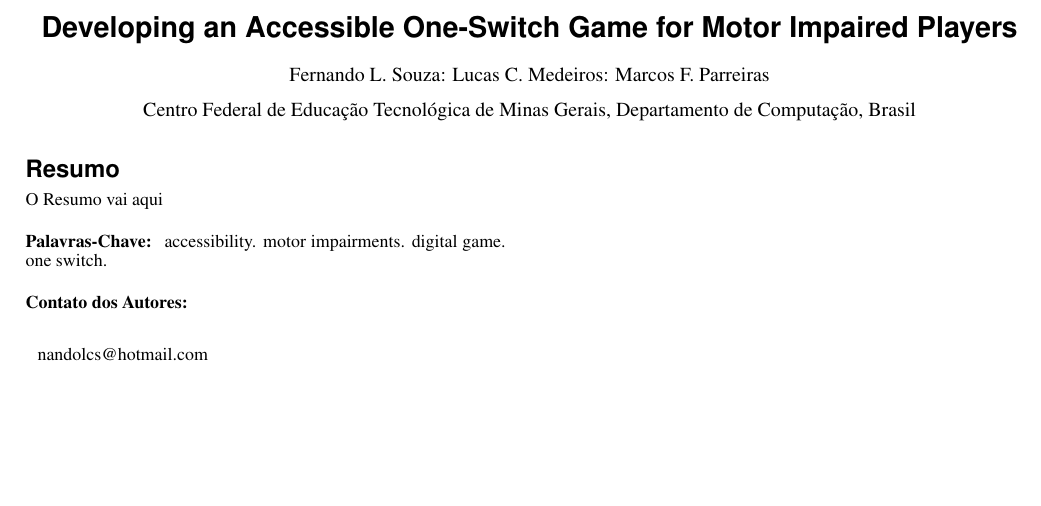
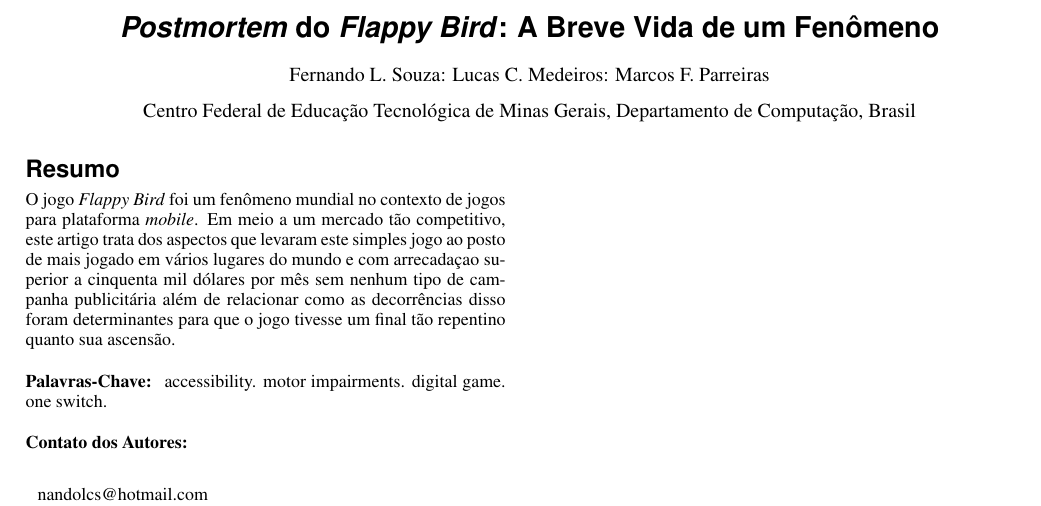
Before and after one commit to marcosfparreiras/postmortem-flappy-bird, a LaTeX document (main.tex): part of the page, cut at the place of the change, the shorter picture padded with empty space. Compiled offline with pdfLaTeX.

Commit message:
Definição do título do trabalho

```diff
--- a/main.tex
+++ b/main.tex
@@ -17,7 +17,7 @@
 \newcolumntype{L}{>{\centering\arraybackslash}m{3cm}}
 
 %% Paper title.
-\title{Developing an Accessible One-Switch Game for Motor Impaired Players}
+\title{\textit{Postmortem} do \textit{Flappy Bird}: A Breve Vida de um Fenômeno}
 
 
 %% Author and Affiliation (multiple authors). Use: and between authors
@@ -64,7 +64,7 @@
 %\begin{abstract}
 %\end{abstract}
 \section*{Resumo}
-O Resumo vai aqui
+\input{./content/resumo.tex}
 
 %% The ``\keywordlist'' command prints out the keywords.
 \keywordlist
```
Also changed, not shown: main.pdf, 2 other files.
